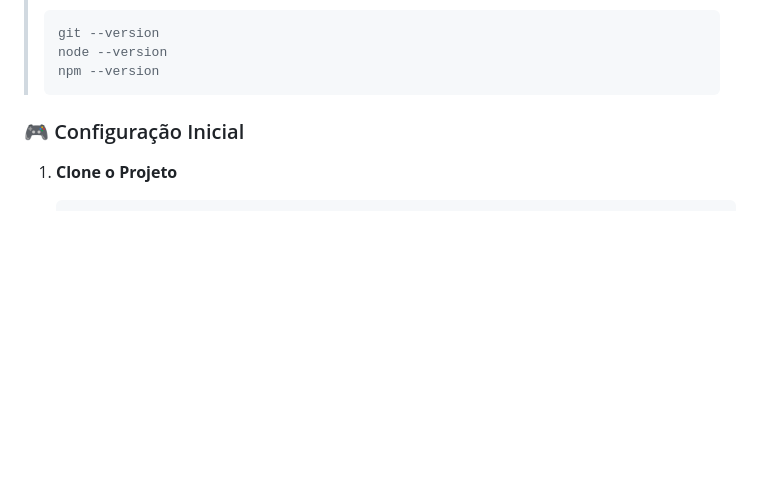
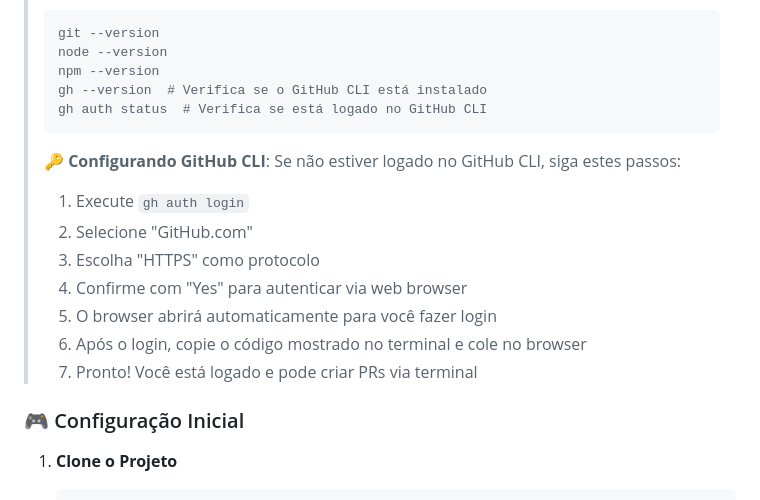
Before and after one commit to Aicrus/projeto10, a Markdown page: README.md, the part around the change. Rendered like a GitHub page; blank space fills up the shorter version.

Commit message:
docs: adiciona instruções de verificação e login do GitHub CLI

````diff
--- a/README.md
+++ b/README.md
@@ -43,7 +43,19 @@ Antes de começar, você precisa ter instalado em sua máquina:
 > git --version
 > node --version
 > npm --version
+> gh --version  # Verifica se o GitHub CLI está instalado
+> gh auth status  # Verifica se está logado no GitHub CLI
 > ```
+>
+> 🔑 **Configurando GitHub CLI**:
+> Se não estiver logado no GitHub CLI, siga estes passos:
+> 1. Execute `gh auth login`
+> 2. Selecione "GitHub.com"
+> 3. Escolha "HTTPS" como protocolo
+> 4. Confirme com "Yes" para autenticar via web browser
+> 5. O browser abrirá automaticamente para você fazer login
+> 6. Após o login, copie o código mostrado no terminal e cole no browser
+> 7. Pronto! Você está logado e pode criar PRs via terminal
 
 ### 🎮 Configuração Inicial
 
````
